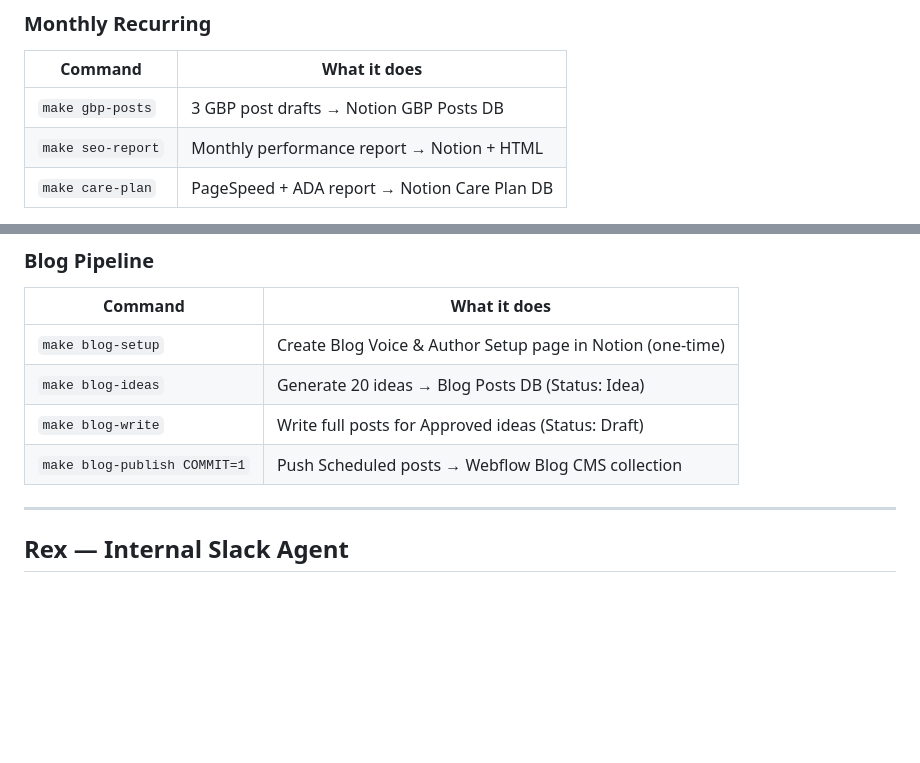
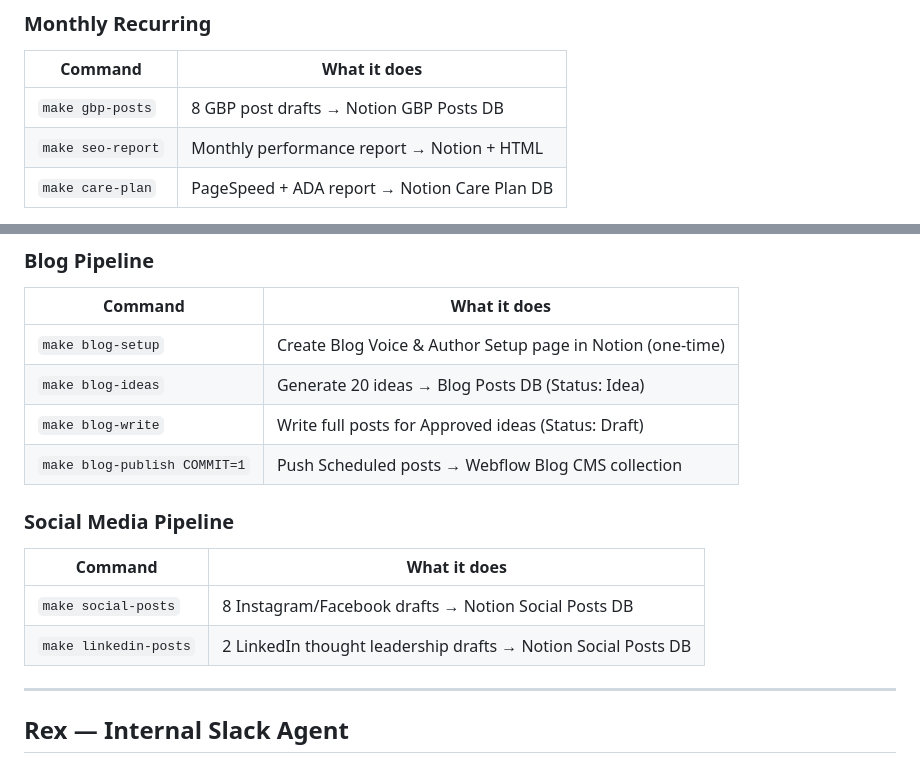
Before and after one commit to killakeegs/agency-ai-workflow, a Markdown page: README.md, 2 parts joined by grey strips. Drawn GitHub-style; blank space fills up the shorter version.

Commit message:
README: add social pipeline, fix GBP count (3 → 8)
Co-Authored-By: Claude Sonnet 4.6 <noreply@anthropic.com>

```diff
--- a/README.md
+++ b/README.md
@@ -175,7 +175,7 @@ Content Draft     → team reviews → client approves → Stock Photos / Images
 
 | Command | What it does |
 |---|---|
-| `make gbp-posts` | 3 GBP post drafts → Notion GBP Posts DB |
+| `make gbp-posts` | 8 GBP post drafts → Notion GBP Posts DB |
 | `make seo-report` | Monthly performance report → Notion + HTML |
 | `make care-plan` | PageSpeed + ADA report → Notion Care Plan DB |
 
@@ -187,6 +187,13 @@ Content Draft     → team reviews → client approves → Stock Photos / Images
 | `make blog-ideas` | Generate 20 ideas → Blog Posts DB (Status: Idea) |
 | `make blog-write` | Write full posts for Approved ideas (Status: Draft) |
 | `make blog-publish COMMIT=1` | Push Scheduled posts → Webflow Blog CMS collection |
+
+### Social Media Pipeline
+
+| Command | What it does |
+|---|---|
+| `make social-posts` | 8 Instagram/Facebook drafts → Notion Social Posts DB |
+| `make linkedin-posts` | 2 LinkedIn thought leadership drafts → Notion Social Posts DB |
 
 ---
 
```
